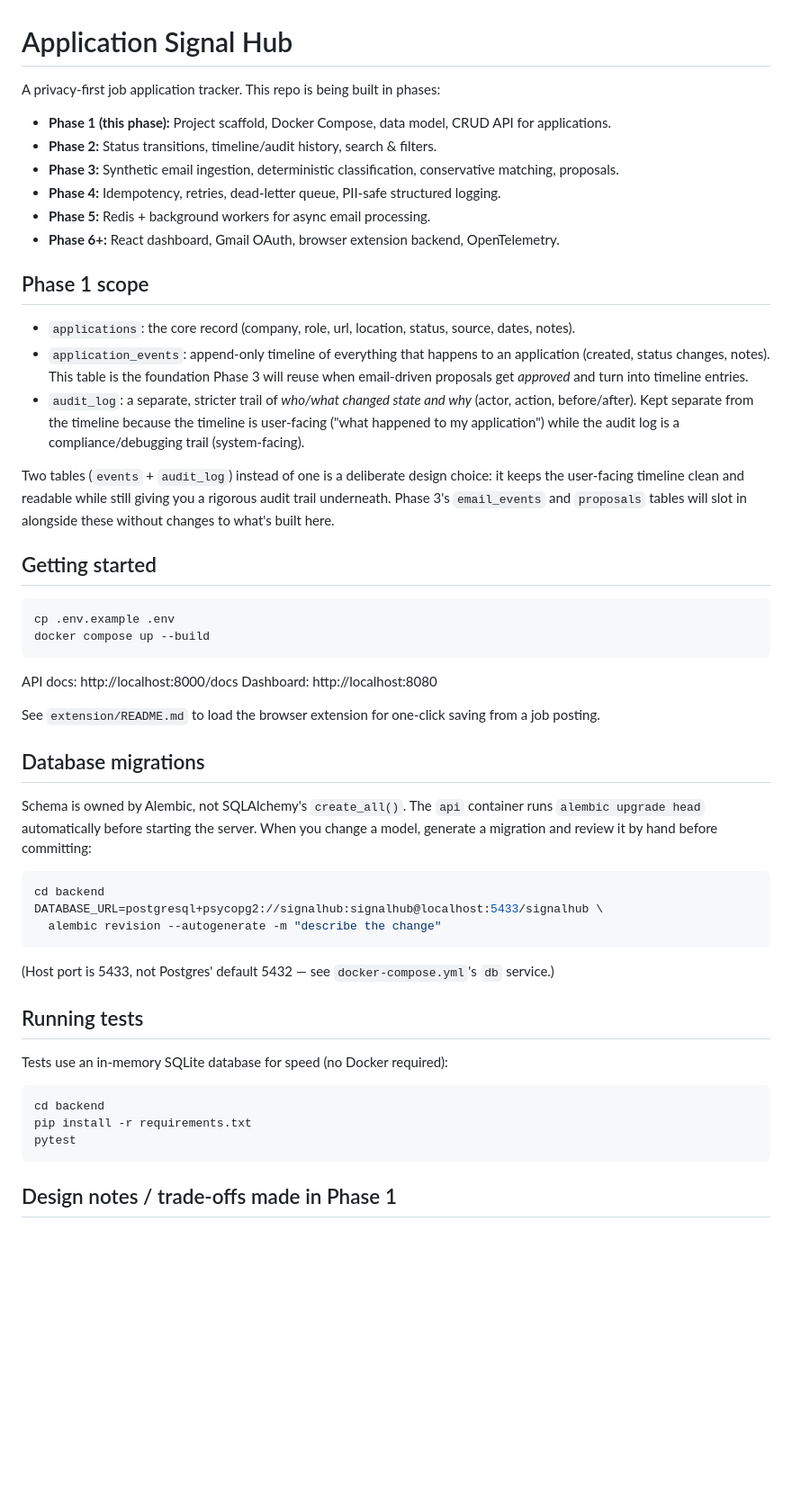
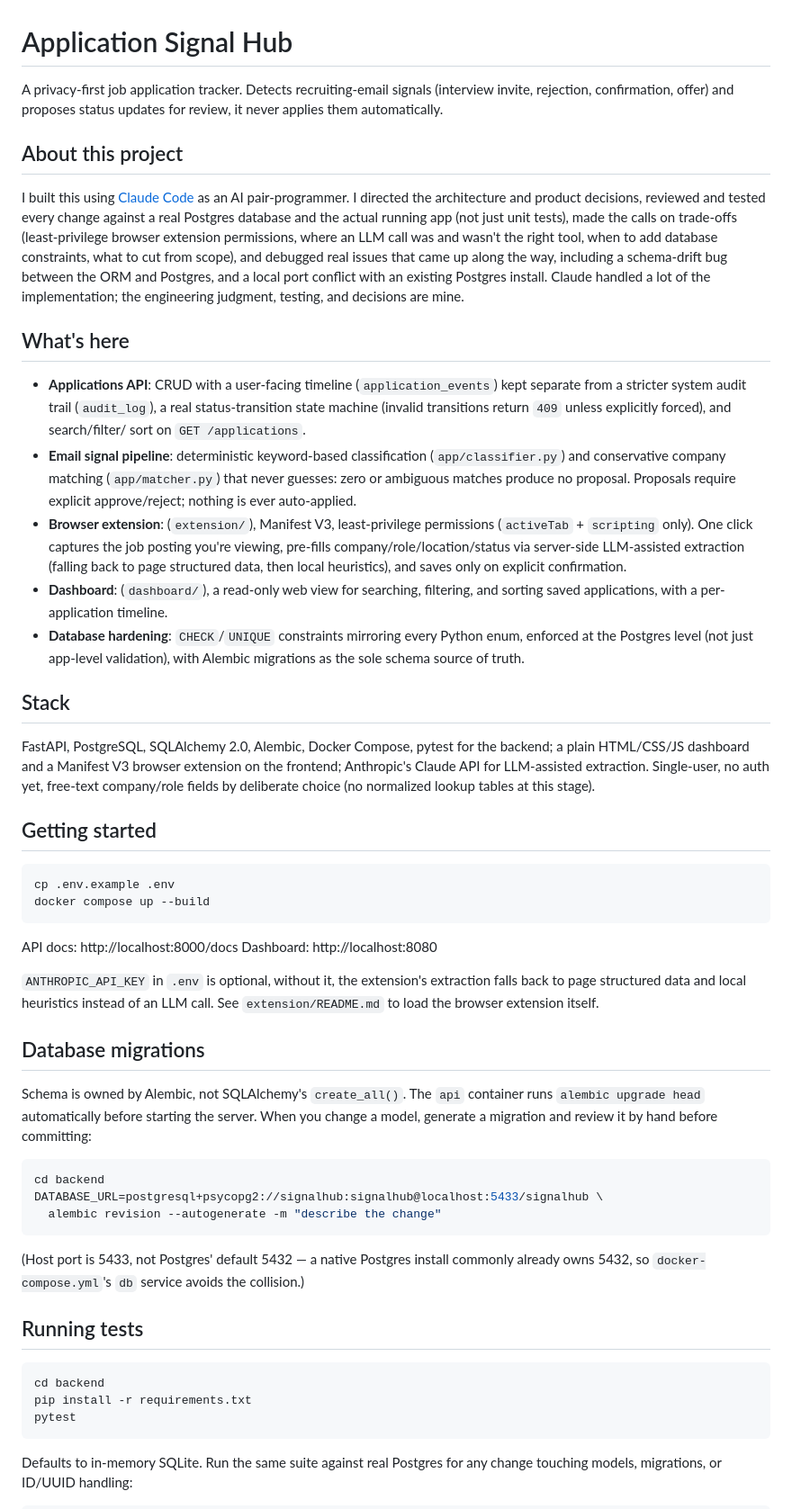
Before and after one commit to albaparsi/-Application-signal-hub, a Markdown page: README.md, the part around one of its changes. Shown at 90% size. GitHub-like rendering; blank space fills up the shorter version.

````diff
--- a/README.md
+++ b/README.md
@@ -1,21 +1,55 @@
 # Application Signal Hub
 
-A privacy-first job application tracker. This repo is being built in phases:
+A privacy-first job application tracker. Detects recruiting-email signals
+(interview invite, rejection, confirmation, offer) and proposes status
+updates for review, it never applies them automatically.
 
-- **Phase 1 (this phase):** Project scaffold, Docker Compose, data model, CRUD API for applications.
-- **Phase 2:** Status transitions, timeline/audit history, search & filters.
-- **Phase 3:** Synthetic email ingestion, deterministic classification, conservative matching, proposals.
-- **Phase 4:** Idempotency, retries, dead-letter queue, PII-safe structured logging.
-- **Phase 5:** Redis + background workers for async email processing.
-- **Phase 6+:** React dashboard, Gmail OAuth, browser extension backend, OpenTelemetry.
+## About this project
 
-## Phase 1 scope
+I built this using [Claude Code](https://claude.com/claude-code) as an
+AI pair-programmer. I directed the architecture and product decisions,
+reviewed and tested every change against a real Postgres database and
+the actual running app (not just unit tests), made the calls on
+trade-offs (least-privilege browser extension permissions, where an LLM
+call was and wasn't the right tool, when to add database constraints,
+what to cut from scope), and debugged real issues that came up along the
+way, including a schema-drift bug between the ORM and Postgres, and a
+local port conflict with an existing Postgres install. Claude handled a
+lot of the implementation; the engineering judgment, testing, and
+decisions are mine.
 
-- `applications`: the core record (company, role, url, location, status, source, dates, notes).
-- `application_events`: append-only timeline of everything that happens to an application (created, status changes, notes). This table is the foundation Phase 3 will reuse when email-driven proposals get *approved* and turn into timeline entries.
-- `audit_log`: a separate, stricter trail of *who/what changed state and why* (actor, action, before/after). Kept separate from the timeline because the timeline is user-facing ("what happened to my application") while the audit log is a compliance/debugging trail (system-facing).
+## What's here
 
-Two tables (`events` + `audit_log`) instead of one is a deliberate design choice: it keeps the user-facing timeline clean and readable while still giving you a rigorous audit trail underneath. Phase 3's `email_events` and `proposals` tables will slot in alongside these without changes to what's built here.
+- **Applications API**: CRUD with a user-facing timeline
+  (`application_events`) kept separate from a stricter system audit trail
+  (`audit_log`), a real status-transition state machine (invalid
+  transitions return `409` unless explicitly forced), and search/filter/
+  sort on `GET /applications`.
+- **Email signal pipeline**: deterministic keyword-based classification
+  (`app/classifier.py`) and conservative company matching
+  (`app/matcher.py`) that never guesses: zero or ambiguous matches
+  produce no proposal. Proposals require explicit approve/reject; nothing
+  is ever auto-applied.
+- **Browser extension**: (`extension/`), Manifest V3, least-privilege
+  permissions (`activeTab` + `scripting` only). One click captures the
+  job posting you're viewing, pre-fills company/role/location/status via
+  server-side LLM-assisted extraction (falling back to page structured
+  data, then local heuristics), and saves only on explicit confirmation.
+- **Dashboard**: (`dashboard/`), a read-only web view for searching,
+  filtering, and sorting saved applications, with a per-application
+  timeline.
+- **Database hardening**: `CHECK`/`UNIQUE` constraints mirroring every
+  Python enum, enforced at the Postgres level (not just app-level
+  validation), with Alembic migrations as the sole schema source of
+  truth.
+
+## Stack
+
+FastAPI, PostgreSQL, SQLAlchemy 2.0, Alembic, Docker Compose, pytest for
+the backend; a plain HTML/CSS/JS dashboard and a Manifest V3 browser
+extension on the frontend; Anthropic's Claude API for LLM-assisted
+extraction. Single-user, no auth yet, free-text company/role fields by
+deliberate choice (no normalized lookup tables at this stage).
 
 ## Getting started
 
@@ -27,8 +61,10 @@ docker compose up --build
 API docs: http://localhost:8000/docs
 Dashboard: http://localhost:8080
 
-See `extension/README.md` to load the browser extension for one-click
-saving from a job posting.
+`ANTHROPIC_API_KEY` in `.env` is optional, without it, the extension's
+extraction falls back to page structured data and local heuristics
+instead of an LLM call. See `extension/README.md` to load the browser
+extension itself.
 
 ## Database migrations
 
@@ -43,12 +79,11 @@ DATABASE_URL=postgresql+psycopg2://signalhub:signalhub@localhost:5433/signalhub
   alembic revision --autogenerate -m "describe the change"
 ```
 
-(Host port is 5433, not Postgres' default 5432 — see
-`docker-compose.yml`'s `db` service.)
+(Host port is 5433, not Postgres' default 5432 — a native Postgres
+install commonly already owns 5432, so `docker-compose.yml`'s `db`
+service avoids the collision.)
 
 ## Running tests
-
-Tests use an in-memory SQLite database for speed (no Docker required):
 
 ```bash
 cd backend
@@ -56,5 +91,6 @@ pip install -r requirements.txt
 pytest
 ```
 
-## Design notes / trade-offs made in Phase 1
+Defaults to in-memory SQLite. Run the same suite against real Postgres
+for any change touching models, migrations, or ID/UUID handling:
 
````
Also changed, not shown: other parts of README.md (+20 -4 lines), CLAUDE.md (deleted, +0 -158 lines).
